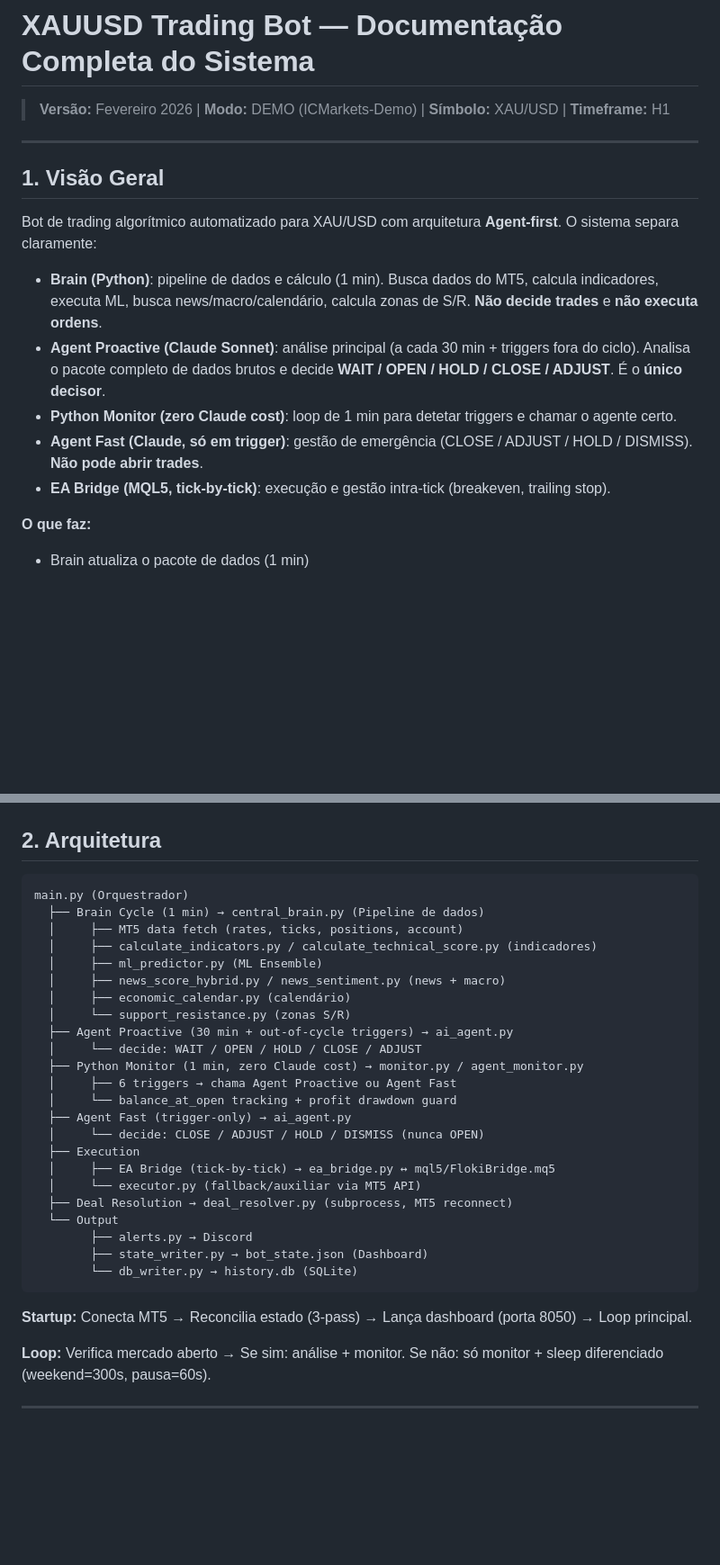
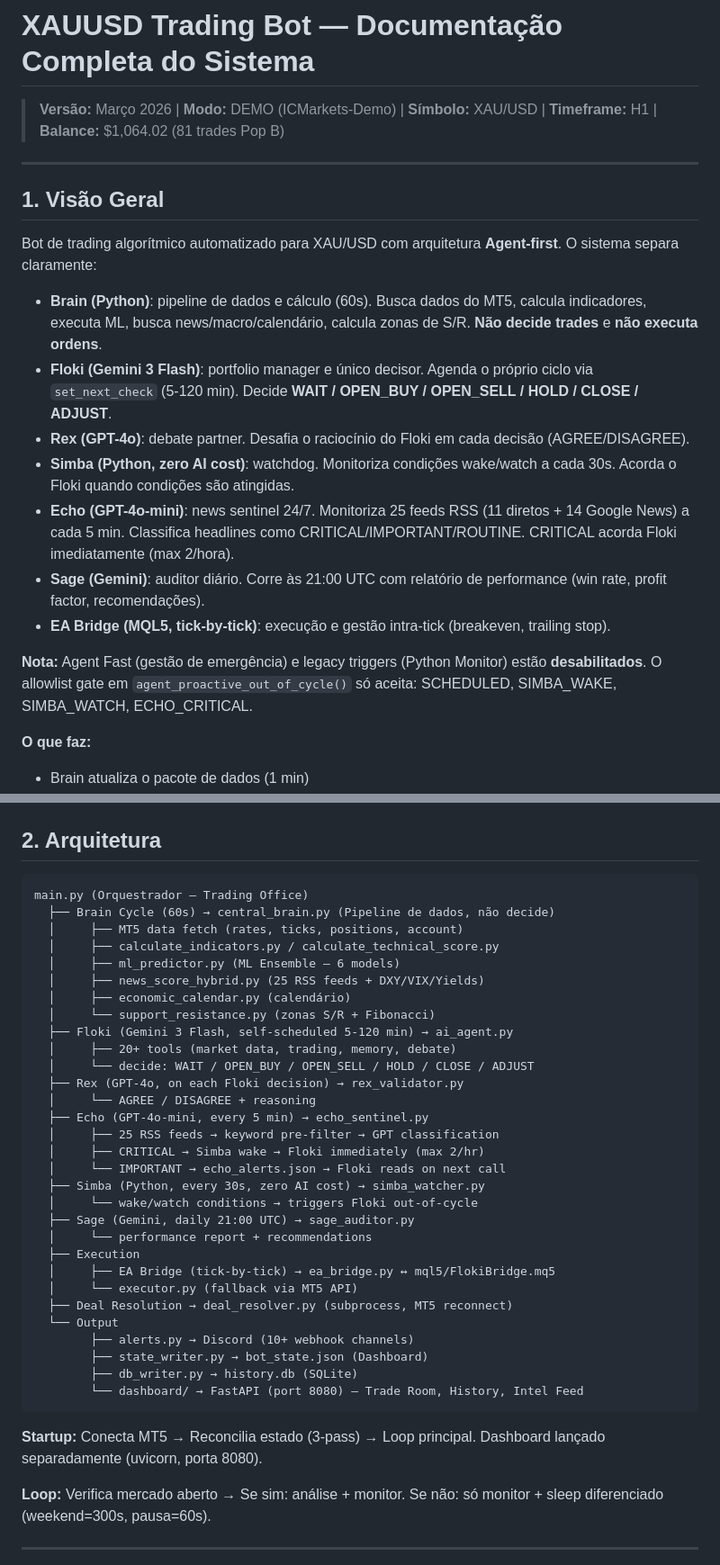
Before and after one commit to hhvivaldi/flokiwatch, a Markdown page: SYSTEM_DOCUMENTATION.md, 2 parts joined by grey strips. Shown at 90% size. Drawn GitHub-style; blank space fills up the shorter version.

````diff
--- a/SYSTEM_DOCUMENTATION.md
+++ b/SYSTEM_DOCUMENTATION.md
@@ -1,6 +1,6 @@
 # XAUUSD Trading Bot — Documentação Completa do Sistema
 
-> **Versão:** Fevereiro 2026 | **Modo:** DEMO (ICMarkets-Demo) | **Símbolo:** XAU/USD | **Timeframe:** H1
+> **Versão:** Março 2026 | **Modo:** DEMO (ICMarkets-Demo) | **Símbolo:** XAU/USD | **Timeframe:** H1 | **Balance:** $1,064.02 (81 trades Pop B)
 
 ---
 
@@ -8,11 +8,15 @@
 
 Bot de trading algorítmico automatizado para XAU/USD com arquitetura **Agent-first**. O sistema separa claramente:
 
-- **Brain (Python)**: pipeline de dados e cálculo (1 min). Busca dados do MT5, calcula indicadores, executa ML, busca news/macro/calendário, calcula zonas de S/R. **Não decide trades** e **não executa ordens**.
-- **Agent Proactive (Claude Sonnet)**: análise principal (a cada 30 min + triggers fora do ciclo). Analisa o pacote completo de dados brutos e decide **WAIT / OPEN / HOLD / CLOSE / ADJUST**. É o **único decisor**.
-- **Python Monitor (zero Claude cost)**: loop de 1 min para detetar triggers e chamar o agente certo.
-- **Agent Fast (Claude, só em trigger)**: gestão de emergência (CLOSE / ADJUST / HOLD / DISMISS). **Não pode abrir trades**.
+- **Brain (Python)**: pipeline de dados e cálculo (60s). Busca dados do MT5, calcula indicadores, executa ML, busca news/macro/calendário, calcula zonas de S/R. **Não decide trades** e **não executa ordens**.
+- **Floki (Gemini 3 Flash)**: portfolio manager e único decisor. Agenda o próprio ciclo via `set_next_check` (5-120 min). Decide **WAIT / OPEN_BUY / OPEN_SELL / HOLD / CLOSE / ADJUST**.
+- **Rex (GPT-4o)**: debate partner. Desafia o raciocínio do Floki em cada decisão (AGREE/DISAGREE).
+- **Simba (Python, zero AI cost)**: watchdog. Monitoriza condições wake/watch a cada 30s. Acorda o Floki quando condições são atingidas.
+- **Echo (GPT-4o-mini)**: news sentinel 24/7. Monitoriza 25 feeds RSS (11 diretos + 14 Google News) a cada 5 min. Classifica headlines como CRITICAL/IMPORTANT/ROUTINE. CRITICAL acorda Floki imediatamente (max 2/hora).
+- **Sage (Gemini)**: auditor diário. Corre às 21:00 UTC com relatório de performance (win rate, profit factor, recomendações).
 - **EA Bridge (MQL5, tick-by-tick)**: execução e gestão intra-tick (breakeven, trailing stop).
+
+**Nota:** Agent Fast (gestão de emergência) e legacy triggers (Python Monitor) estão **desabilitados**. O allowlist gate em `agent_proactive_out_of_cycle()` só aceita: SCHEDULED, SIMBA_WAKE, SIMBA_WATCH, ECHO_CRITICAL.
 
 **O que faz:**
 - Brain atualiza o pacote de dados (1 min)
@@ -28,32 +32,39 @@ Bot de trading algorítmico automatizado para XAU/USD com arquitetura **Agent-fi
 ## 2. Arquitetura
 
 ```
-main.py (Orquestrador)
-  ├── Brain Cycle (1 min) → central_brain.py (Pipeline de dados)
+main.py (Orquestrador — Trading Office)
+  ├── Brain Cycle (60s) → central_brain.py (Pipeline de dados, não decide)
   │     ├── MT5 data fetch (rates, ticks, positions, account)
-  │     ├── calculate_indicators.py / calculate_technical_score.py (indicadores)
-  │     ├── ml_predictor.py (ML Ensemble)
-  │     ├── news_score_hybrid.py / news_sentiment.py (news + macro)
+  │     ├── calculate_indicators.py / calculate_technical_score.py
+  │     ├── ml_predictor.py (ML Ensemble — 6 models)
+  │     ├── news_score_hybrid.py (25 RSS feeds + DXY/VIX/Yields)
   │     ├── economic_calendar.py (calendário)
-  │     └── support_resistance.py (zonas S/R)
-  ├── Agent Proactive (30 min + out-of-cycle triggers) → ai_agent.py
-  │     └── decide: WAIT / OPEN / HOLD / CLOSE / ADJUST
-  ├── Python Monitor (1 min, zero Claude cost) → monitor.py / agent_monitor.py
-  │     ├── 6 triggers → chama Agent Proactive ou Agent Fast
-  │     └── balance_at_open tracking + profit drawdown guard
-  ├── Agent Fast (trigger-only) → ai_agent.py
-  │     └── decide: CLOSE / ADJUST / HOLD / DISMISS (nunca OPEN)
+  │     └── support_resistance.py (zonas S/R + Fibonacci)
+  ├── Floki (Gemini 3 Flash, self-scheduled 5-120 min) → ai_agent.py
+  │     ├── 20+ tools (market data, trading, memory, debate)
+  │     └── decide: WAIT / OPEN_BUY / OPEN_SELL / HOLD / CLOSE / ADJUST
+  ├── Rex (GPT-4o, on each Floki decision) → rex_validator.py
+  │     └── AGREE / DISAGREE + reasoning
+  ├── Echo (GPT-4o-mini, every 5 min) → echo_sentinel.py
+  │     ├── 25 RSS feeds → keyword pre-filter → GPT classification
+  │     ├── CRITICAL → Simba wake → Floki immediately (max 2/hr)
+  │     └── IMPORTANT → echo_alerts.json → Floki reads on next call
+  ├── Simba (Python, every 30s, zero AI cost) → simba_watcher.py
+  │     └── wake/watch conditions → triggers Floki out-of-cycle
+  ├── Sage (Gemini, daily 21:00 UTC) → sage_auditor.py
+  │     └── performance report + recommendations
   ├── Execution
   │     ├── EA Bridge (tick-by-tick) → ea_bridge.py ↔ mql5/FlokiBridge.mq5
-  │     └── executor.py (fallback/auxiliar via MT5 API)
+  │     └── executor.py (fallback via MT5 API)
   ├── Deal Resolution → deal_resolver.py (subprocess, MT5 reconnect)
   └── Output
-        ├── alerts.py → Discord
+        ├── alerts.py → Discord (10+ webhook channels)
         ├── state_writer.py → bot_state.json (Dashboard)
-        └── db_writer.py → history.db (SQLite)
+        ├── db_writer.py → history.db (SQLite)
+        └── dashboard/ → FastAPI (port 8080) — Trade Room, History, Intel Feed
 ```
 
-**Startup:** Conecta MT5 → Reconcilia estado (3-pass) → Lança dashboard (porta 8050) → Loop principal.
+**Startup:** Conecta MT5 → Reconcilia estado (3-pass) → Loop principal. Dashboard lançado separadamente (uvicorn, porta 8080).
 
 **Loop:** Verifica mercado aberto → Se sim: análise + monitor. Se não: só monitor + sleep diferenciado (weekend=300s, pausa=60s).
 
````
Also changed, not shown: other parts of SYSTEM_DOCUMENTATION.md (+51 -31 lines).
